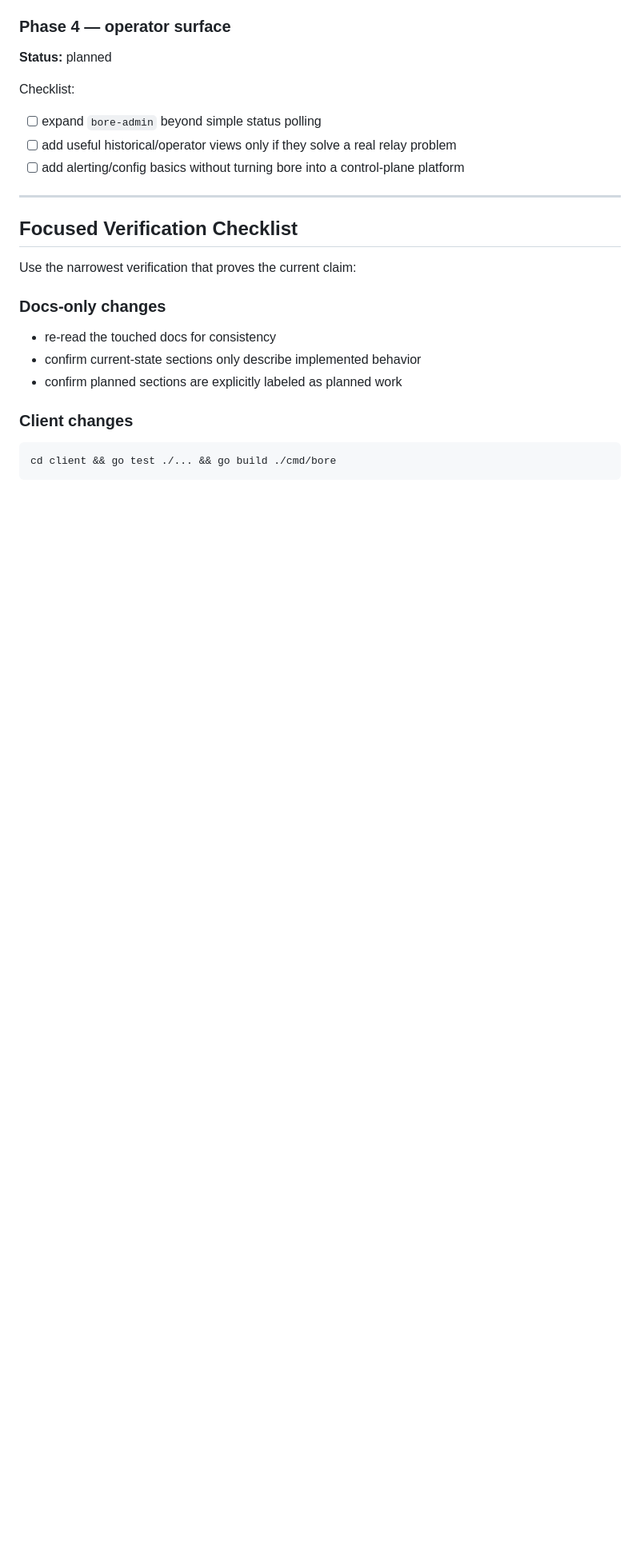
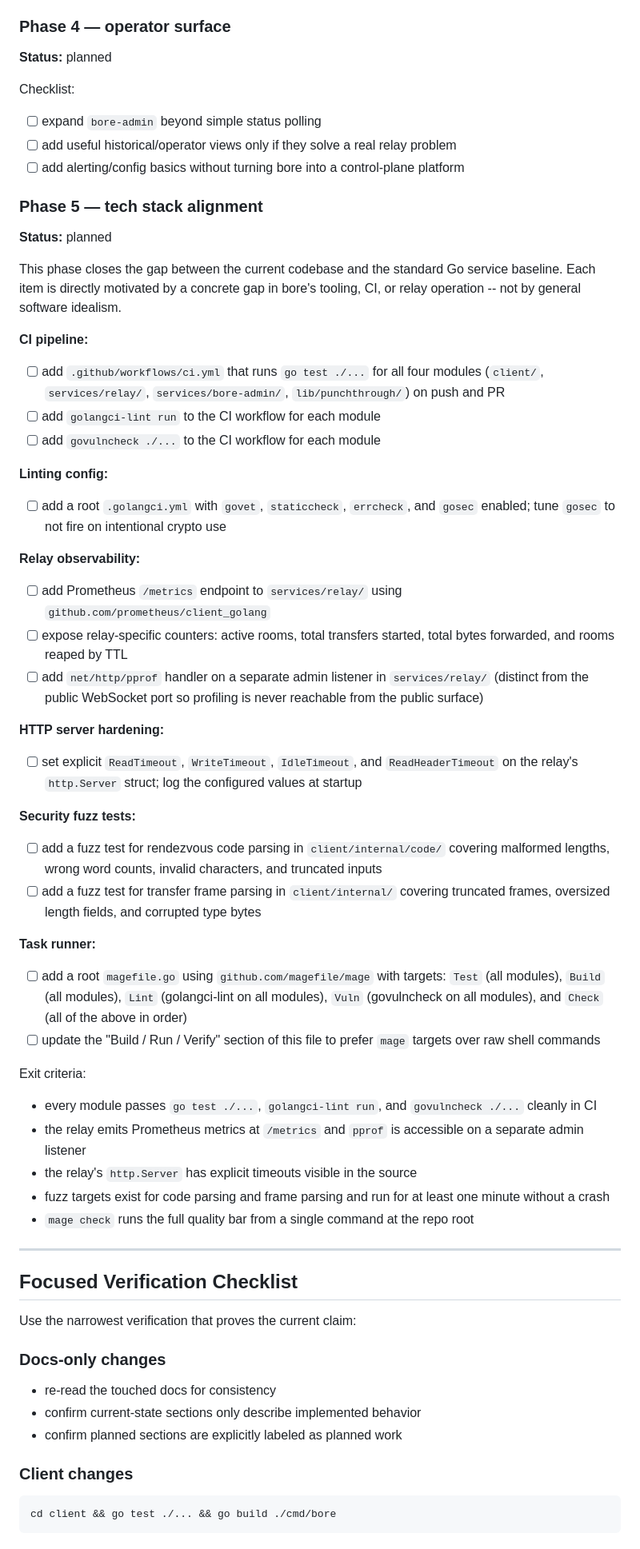
Before and after one commit to dunamismax/bore, a Markdown page: BUILD.md, the part around the change. Shown at 80% size. Rendered like a GitHub page; blank space fills up the shorter version.

Commit message:
docs: add Phase 5 tech stack alignment to BUILD.md
Audited the codebase against the Go backend tech stack baseline and
identified six concrete gaps: no CI pipeline, no golangci-lint config,
no govulncheck, no Prometheus metrics or pprof on the relay, no explicit
HTTP server timeouts, no fuzz tests for security-critical parsing paths,
and no task runner to unify the scattered per-module shell commands.

Phase 5 adds specific, actionable checkboxes for each gap with exit
criteria that an agent can verify before marking the phase complete.

```diff
--- a/BUILD.md
+++ b/BUILD.md
@@ -295,6 +295,50 @@ Checklist:
 - [ ] add useful historical/operator views only if they solve a real relay problem
 - [ ] add alerting/config basics without turning bore into a control-plane platform
 
+### Phase 5 — tech stack alignment
+
+**Status:** planned
+
+This phase closes the gap between the current codebase and the standard Go service baseline. Each item is directly motivated by a concrete gap in bore's tooling, CI, or relay operation -- not by general software idealism.
+
+**CI pipeline:**
+
+- [ ] add `.github/workflows/ci.yml` that runs `go test ./...` for all four modules (`client/`, `services/relay/`, `services/bore-admin/`, `lib/punchthrough/`) on push and PR
+- [ ] add `golangci-lint run` to the CI workflow for each module
+- [ ] add `govulncheck ./...` to the CI workflow for each module
+
+**Linting config:**
+
+- [ ] add a root `.golangci.yml` with `govet`, `staticcheck`, `errcheck`, and `gosec` enabled; tune `gosec` to not fire on intentional crypto use
+
+**Relay observability:**
+
+- [ ] add Prometheus `/metrics` endpoint to `services/relay/` using `github.com/prometheus/client_golang`
+- [ ] expose relay-specific counters: active rooms, total transfers started, total bytes forwarded, and rooms reaped by TTL
+- [ ] add `net/http/pprof` handler on a separate admin listener in `services/relay/` (distinct from the public WebSocket port so profiling is never reachable from the public surface)
+
+**HTTP server hardening:**
+
+- [ ] set explicit `ReadTimeout`, `WriteTimeout`, `IdleTimeout`, and `ReadHeaderTimeout` on the relay's `http.Server` struct; log the configured values at startup
+
+**Security fuzz tests:**
+
+- [ ] add a fuzz test for rendezvous code parsing in `client/internal/code/` covering malformed lengths, wrong word counts, invalid characters, and truncated inputs
+- [ ] add a fuzz test for transfer frame parsing in `client/internal/` covering truncated frames, oversized length fields, and corrupted type bytes
+
+**Task runner:**
+
+- [ ] add a root `magefile.go` using `github.com/magefile/mage` with targets: `Test` (all modules), `Build` (all modules), `Lint` (golangci-lint on all modules), `Vuln` (govulncheck on all modules), and `Check` (all of the above in order)
+- [ ] update the "Build / Run / Verify" section of this file to prefer `mage` targets over raw shell commands
+
+Exit criteria:
+
+- every module passes `go test ./...`, `golangci-lint run`, and `govulncheck ./...` cleanly in CI
+- the relay emits Prometheus metrics at `/metrics` and `pprof` is accessible on a separate admin listener
+- the relay's `http.Server` has explicit timeouts visible in the source
+- fuzz targets exist for code parsing and frame parsing and run for at least one minute without a crash
+- `mage check` runs the full quality bar from a single command at the repo root
+
 ---
 
 ## Focused Verification Checklist
```
